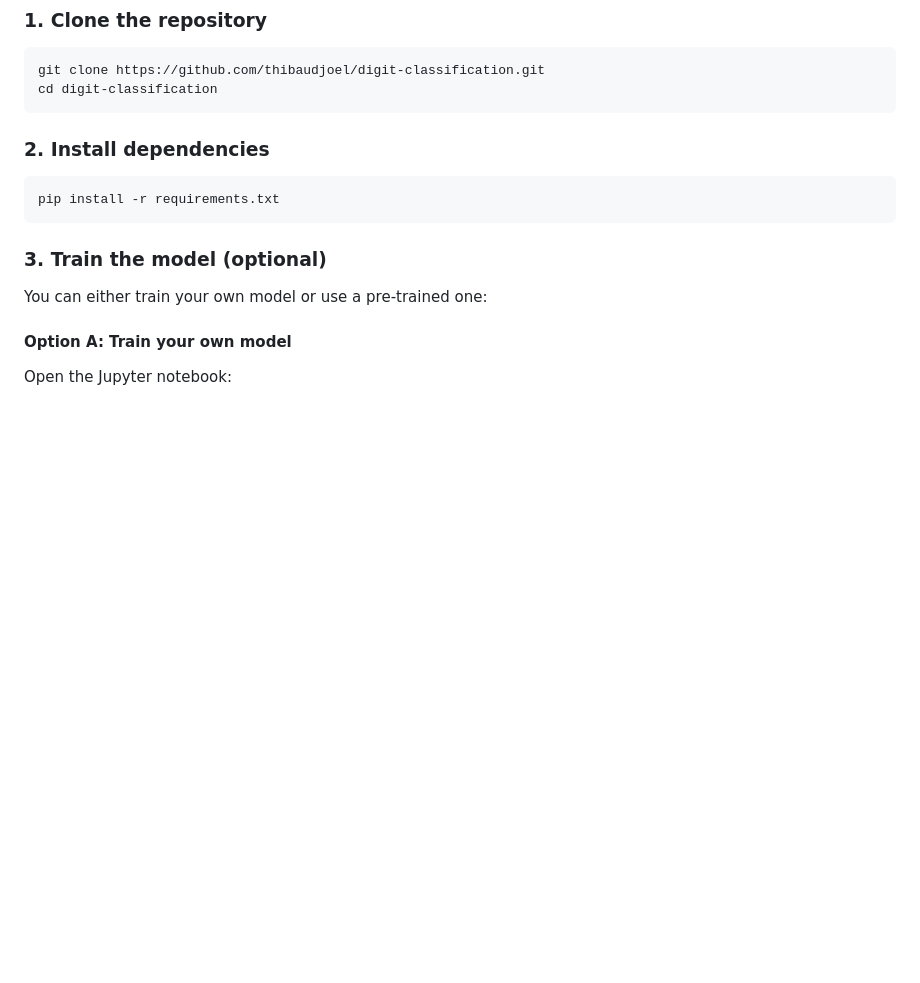
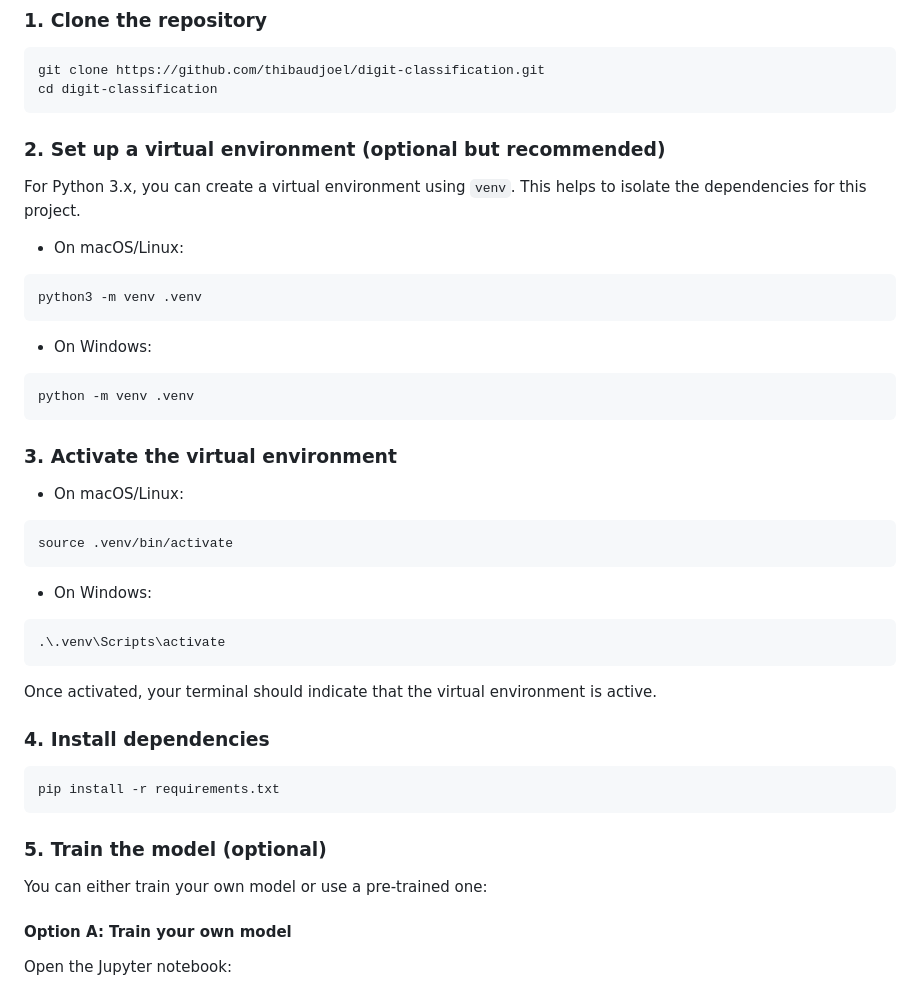
Before and after one commit to thibaudjoel/digit-classification, a Markdown page: README.md, the part around the change. GitHub-like rendering; blank space fills up the shorter version.

````diff
--- a/README.md
+++ b/README.md
@@ -31,14 +31,45 @@ This is a web application for digit classification using a Convolutional Neural
 git clone https://github.com/thibaudjoel/digit-classification.git
 cd digit-classification
 ```
+### 2. Set up a virtual environment (optional but recommended)
 
-### 2. Install dependencies
+For Python 3.x, you can create a virtual environment using `venv`. This helps to isolate the dependencies for this project.
+
+- On macOS/Linux:
+
+```bash
+python3 -m venv .venv
+```
+
+- On Windows:
+
+```bash
+python -m venv .venv
+```
+
+### 3. Activate the virtual environment
+
+- On macOS/Linux:
+
+```bash
+source .venv/bin/activate
+```
+
+- On Windows:
+
+```bash
+.\.venv\Scripts\activate
+```
+
+Once activated, your terminal should indicate that the virtual environment is active.
+
+### 4. Install dependencies
 
 ```bash
 pip install -r requirements.txt
 ```
 
-### 3. Train the model (optional)
+### 5. Train the model (optional)
 
 You can either train your own model or use a pre-trained one:
 
````
